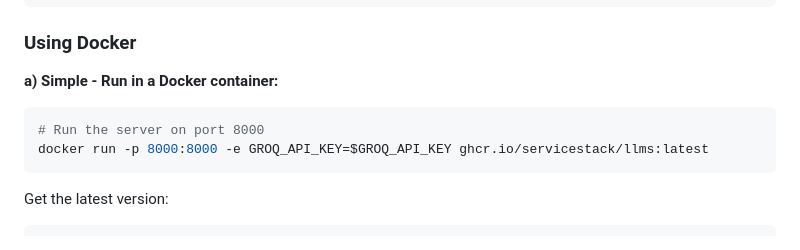
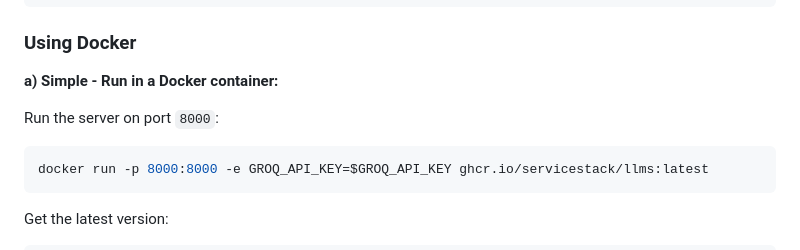
Before and after one commit to ServiceStack/llms, a Markdown page: README.md, the part around the change. Rendered like a GitHub page.

````diff
--- a/README.md
+++ b/README.md
@@ -75,8 +75,9 @@ pip install llms-py
 
 **a) Simple - Run in a Docker container:**
 
+Run the server on port `8000`:
+
 ```bash
-# Run the server on port 8000
 docker run -p 8000:8000 -e GROQ_API_KEY=$GROQ_API_KEY ghcr.io/servicestack/llms:latest
 ```
 
````
